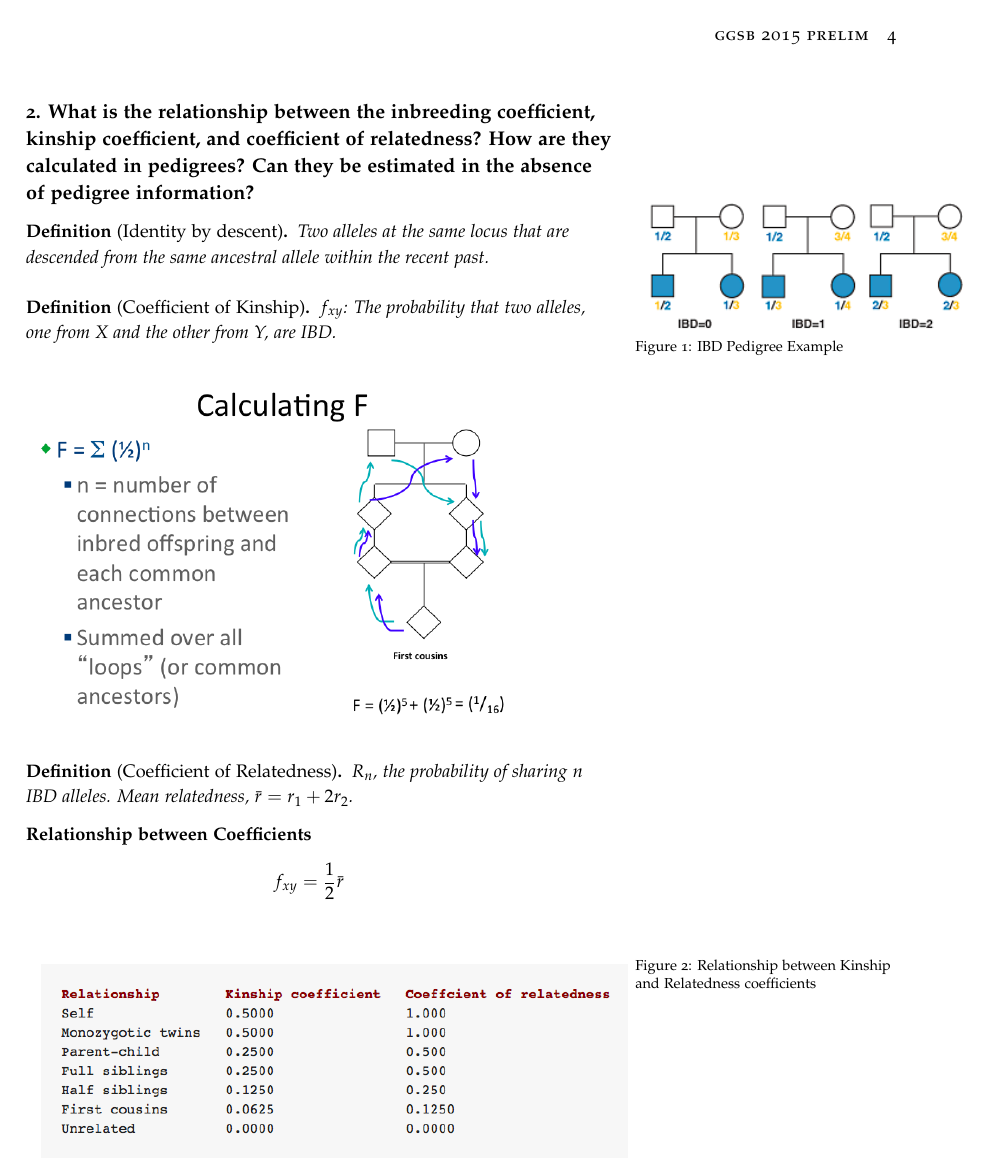
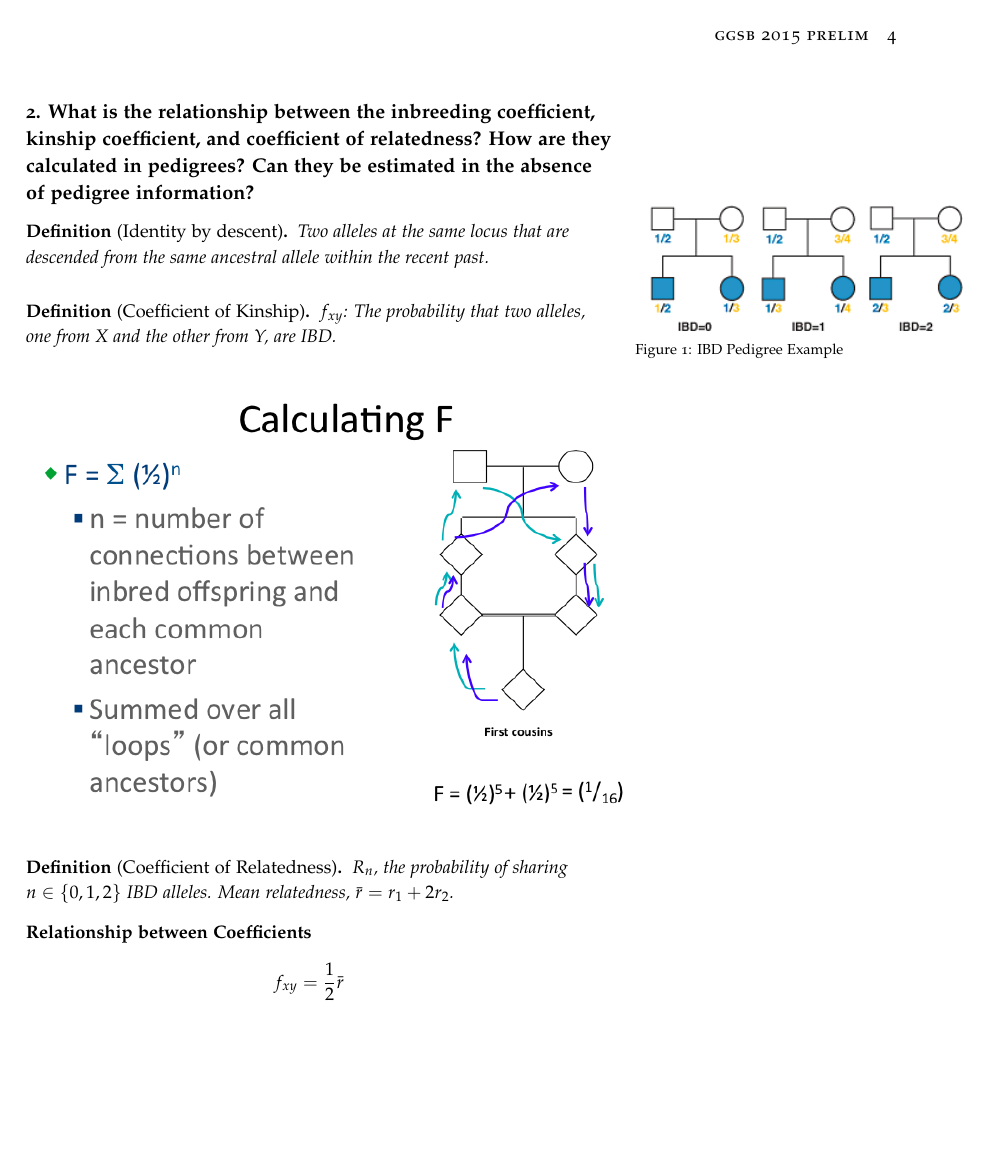
Before and after one commit to cczysz/prelim, a LaTeX document (prelim.tex): page 4 of 5. Compiled offline with pdfLaTeX.

Commit message:
fixed math in relatedness def

```diff
--- a/prelim.tex
+++ b/prelim.tex
@@ -167,11 +167,11 @@ $f_{xy}$: The probability that two alleles, one from X and the other from Y, are
 \end{define}
 
 \begin{figure}
-\includegraphics[scale=0.4]{./figs/kincoeff}
+\includegraphics[scale=0.5]{./figs/kincoeff}
 \end{figure}
 
 \begin{define}[Coefficient of Relatedness]
-$R_n$, the probability of sharing $n$ IBD alleles. Mean relatedness, $\bar{r} = r_1 + 2r_2$.
+$R_n$, the probability of sharing $n \in \{0,1,2\}$ IBD alleles. Mean relatedness, $\bar{r} = r_1 + 2r_2$.
 \end{define}
 
 \noindent
```
Also changed, not shown: prelim.pdf, 3 other files.
